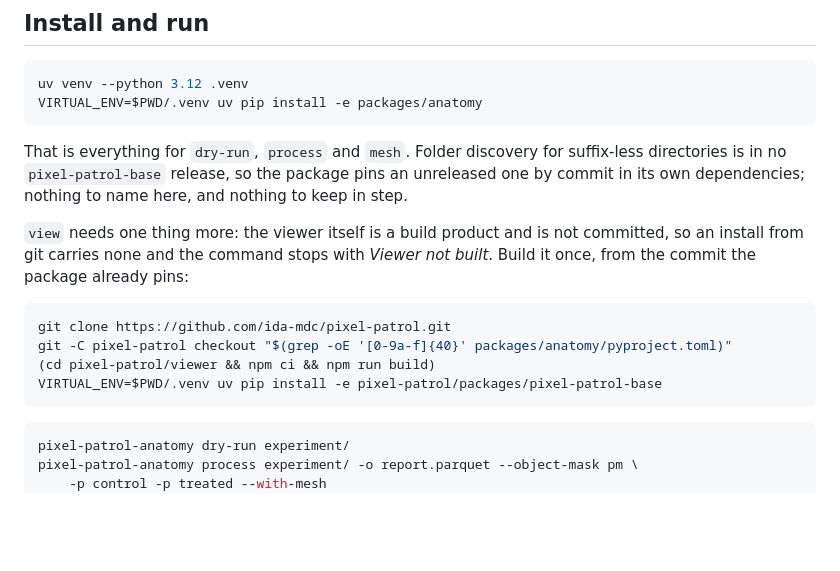
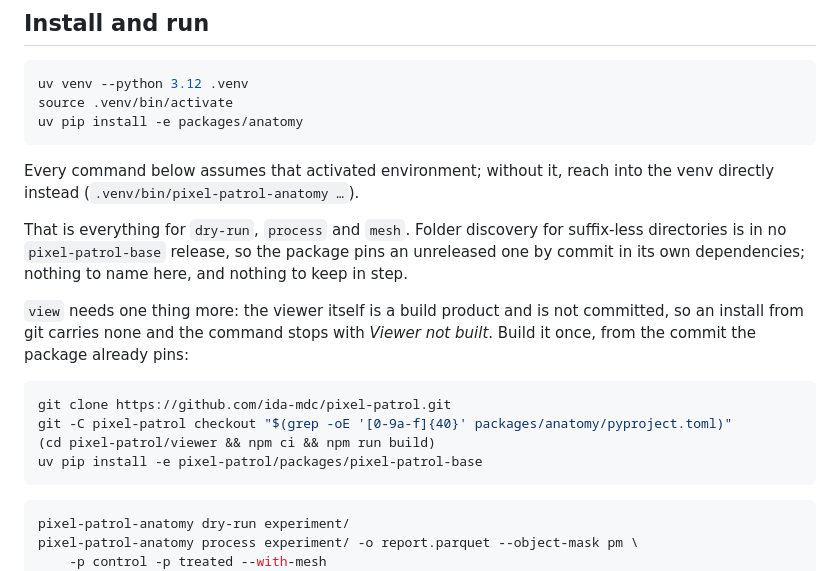
Before and after one commit to betaseg/cellsketch-v2, a Markdown page: README.md, the part around the change. GitHub-like rendering; blank space fills up the shorter version.

````diff
--- a/README.md
+++ b/README.md
@@ -33,8 +33,12 @@ and every configuration knob; this page is the short path through a run.
 
 ```bash
 uv venv --python 3.12 .venv
-VIRTUAL_ENV=$PWD/.venv uv pip install -e packages/anatomy
+source .venv/bin/activate
+uv pip install -e packages/anatomy
 ```
+
+Every command below assumes that activated environment; without it, reach into the venv
+directly instead (`.venv/bin/pixel-patrol-anatomy …`).
 
 That is everything for `dry-run`, `process` and `mesh`. Folder discovery for suffix-less
 directories is in no `pixel-patrol-base` release, so the package pins an unreleased one by
@@ -48,7 +52,7 @@ once, from the commit the package already pins:
 git clone https://github.com/ida-mdc/pixel-patrol.git
 git -C pixel-patrol checkout "$(grep -oE '[0-9a-f]{40}' packages/anatomy/pyproject.toml)"
 (cd pixel-patrol/viewer && npm ci && npm run build)
-VIRTUAL_ENV=$PWD/.venv uv pip install -e pixel-patrol/packages/pixel-patrol-base
+uv pip install -e pixel-patrol/packages/pixel-patrol-base
 ```
 
 ```bash
````
Also changed, not shown: packages/anatomy/README.md (+8 -4 lines).
